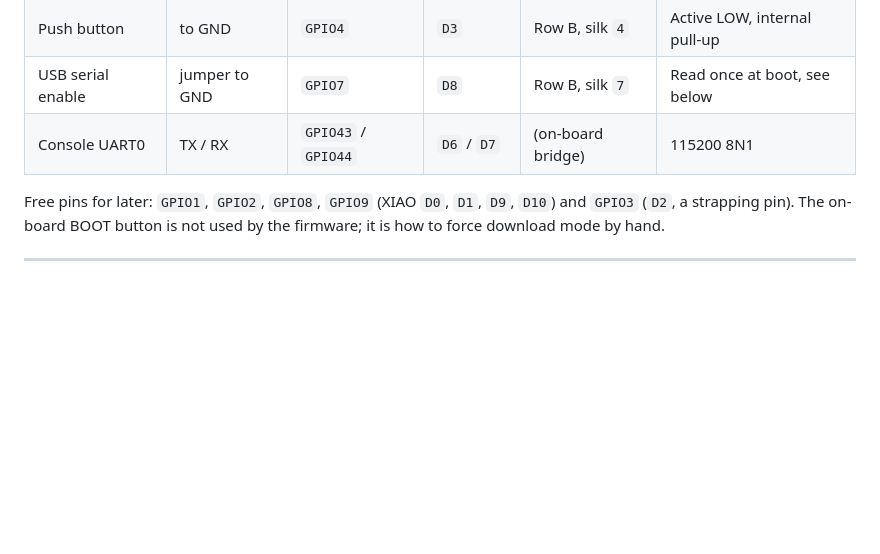
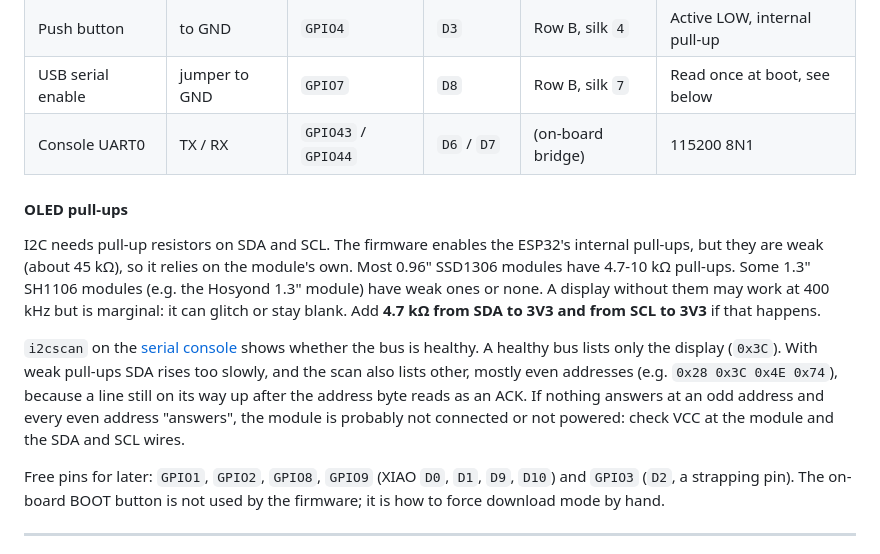
Before and after one commit to omakoto/raspberry-pi-pico, a Markdown page: esp32/bt-hid-multiplexer/README.md, the part around the change. Drawn GitHub-style; blank space fills up the shorter version.

Commit message:
esp32/bt-hid-multiplexer: Document OLED pull-ups and reading i2cscan
Some 1.3" SH1106 modules have weak or no I2C pull-ups, and the ESP32's
internal ones are too weak on their own. Describes when to add 4.7 kOhm
pull-ups and how i2cscan's output shows a slow bus (false ACKs at even
addresses) or a module that is not connected.

```diff
--- a/esp32/bt-hid-multiplexer/README.md
+++ b/esp32/bt-hid-multiplexer/README.md
@@ -66,6 +66,21 @@ into the computer that should receive the keyboard and mouse input.
 | Push button | to GND | `GPIO4` | `D3` | Row B, silk `4` | Active LOW, internal pull-up |
 | USB serial enable | jumper to GND | `GPIO7` | `D8` | Row B, silk `7` | Read once at boot, see below |
 | Console UART0 | TX / RX | `GPIO43` / `GPIO44` | `D6` / `D7` | (on-board bridge) | 115200 8N1 |
+
+#### OLED pull-ups
+
+I2C needs pull-up resistors on SDA and SCL. The firmware enables the ESP32's internal pull-ups, but
+they are weak (about 45 kΩ), so it relies on the module's own. Most 0.96" SSD1306 modules have
+4.7-10 kΩ pull-ups. Some 1.3" SH1106 modules (e.g. the Hosyond 1.3" module) have weak ones or none.
+A display without them may work at 400 kHz but is marginal: it can glitch or stay blank. Add
+**4.7 kΩ from SDA to 3V3 and from SCL to 3V3** if that happens.
+
+`i2cscan` on the [serial console](#serial-console) shows whether the bus is healthy. A healthy bus
+lists only the display (`0x3C`). With weak pull-ups SDA rises too slowly, and the scan also lists
+other, mostly even addresses (e.g. `0x28 0x3C 0x4E 0x74`), because a line still on its way up after
+the address byte reads as an ACK. If nothing answers at an odd address and every even address
+"answers", the module is probably not connected or not powered: check VCC at the module and the SDA
+and SCL wires.
 
 Free pins for later: `GPIO1`, `GPIO2`, `GPIO8`, `GPIO9` (XIAO `D0`, `D1`, `D9`, `D10`) and `GPIO3`
 (`D2`, a strapping pin). The on-board BOOT button is not used by the firmware; it is how to force
```
